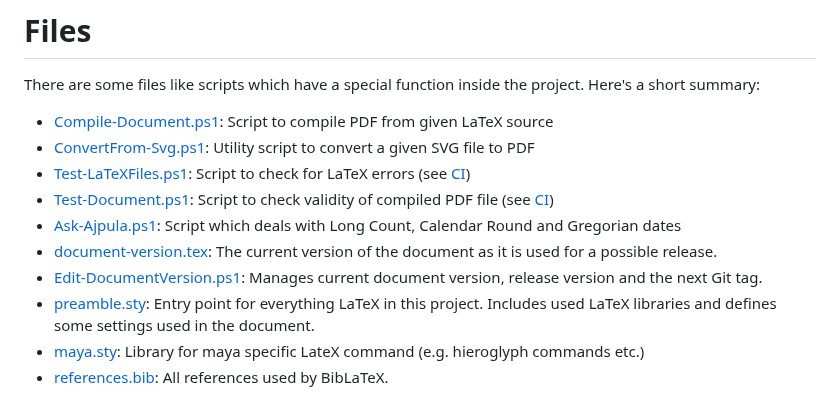
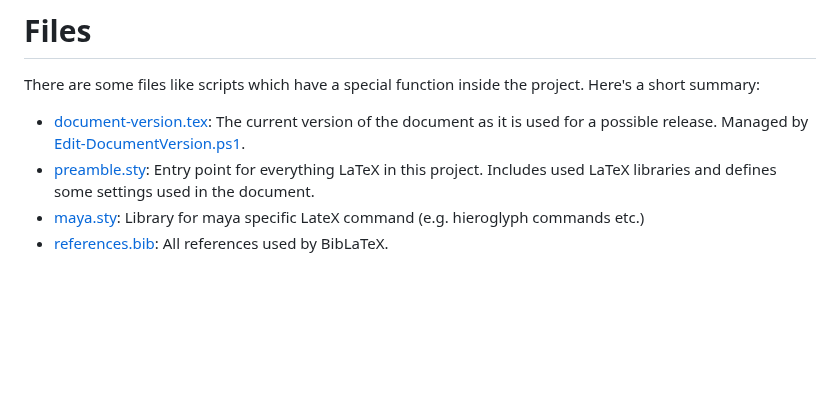
Before and after one commit to yax-lakam-tuun/maya-decipherment, a Markdown page: documentation/latex.md, the part around the change. Drawn GitHub-style; blank space fills up the shorter version.

```diff
--- a/documentation/latex.md
+++ b/documentation/latex.md
@@ -99,17 +99,9 @@ Simple tree structure featuring two chapters namely Introduction and reading ord
 # Files
 There are some files like scripts which have a special function inside the project.
 Here's a short summary:
-* [Compile-Document.ps1](Compile-Document.ps1): Script to compile PDF from given LaTeX source
-* [ConvertFrom-Svg.ps1](../ConvertFrom-Svg.ps1): Utility script to convert a given SVG file to PDF
-* [Test-LaTeXFiles.ps1](../Test-LaTeXFiles.ps1): Script to check for LaTeX errors
-  (see [CI](continuous-integration))
-* [Test-Document.ps1](../Test-Document.ps1): Script to check validity of compiled PDF file
-  (see [CI](continuous-integration))
-* [Ask-Ajpula.ps1](../Ask-Ajpula.ps1): Script which deals with Long Count, Calendar Round and Gregorian dates
 * [document-version.tex](../document-version.tex):
   The current version of the document as it is used for a possible release.
-* [Edit-DocumentVersion.ps1](../Edit-DocumentVersion.ps1):
-  Manages current document version, release version and the next Git tag.
+  Managed by [Edit-DocumentVersion.ps1](Edit-DocumentVersion.ps1).
 * [preamble.sty](../preamble.sty): Entry point for everything LaTeX in this project.
   Includes used LaTeX libraries and defines some settings used in the document.
 * [maya.sty](../maya.sty): Library for maya specific LateX command (e.g. hieroglyph commands etc.)
```
Also changed, not shown: README.md (+12 -0 lines).
